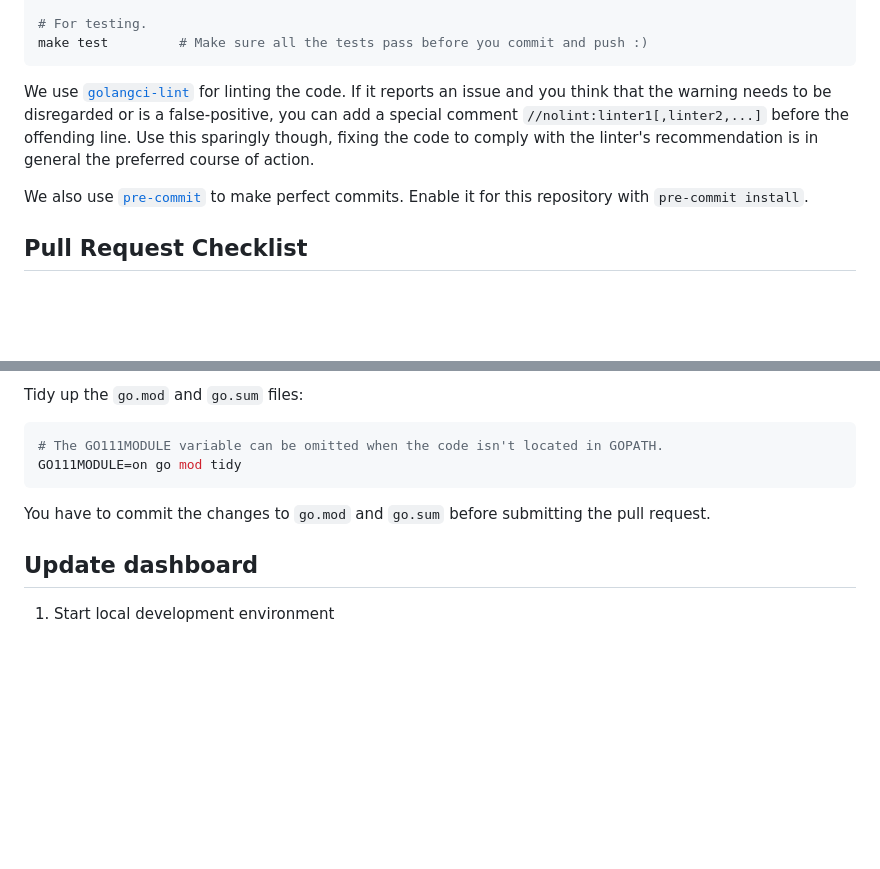
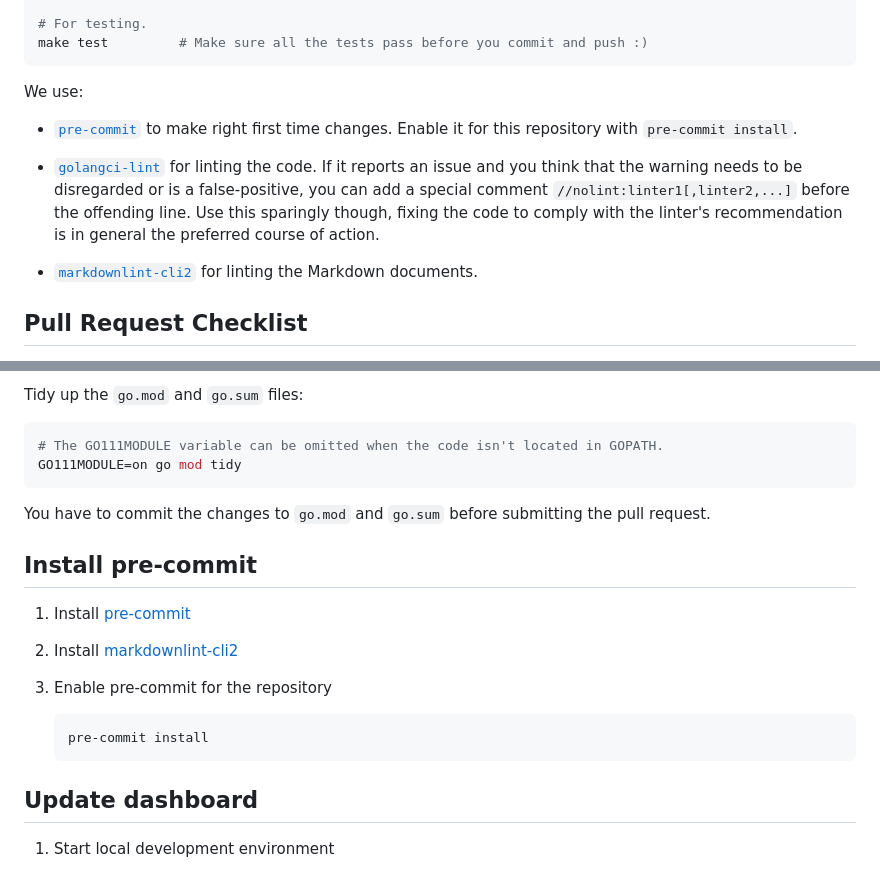
Before and after one commit to qonto/prometheus-rds-exporter, a Markdown page: CONTRIBUTING.md, 2 parts joined by grey strips. GitHub-like rendering; blank space fills up the shorter version.

````diff
--- a/CONTRIBUTING.md
+++ b/CONTRIBUTING.md
@@ -31,9 +31,13 @@ make build
 make test         # Make sure all the tests pass before you commit and push :)
 ```
 
-We use [`golangci-lint`](https://github.com/golangci/golangci-lint) for linting the code. If it reports an issue and you think that the warning needs to be disregarded or is a false-positive, you can add a special comment `//nolint:linter1[,linter2,...]` before the offending line. Use this sparingly though, fixing the code to comply with the linter's recommendation is in general the preferred course of action.
+We use:
 
-We also use [`pre-commit`](https://pre-commit.com) to make perfect commits. Enable it for this repository with `pre-commit install`.
+* [`pre-commit`](https://pre-commit.com) to make right first time changes. Enable it for this repository with `pre-commit install`.
+
+* [`golangci-lint`](https://github.com/golangci/golangci-lint) for linting the code. If it reports an issue and you think that the warning needs to be disregarded or is a false-positive, you can add a special comment `//nolint:linter1[,linter2,...]` before the offending line. Use this sparingly though, fixing the code to comply with the linter's recommendation is in general the preferred course of action.
+
+* [`markdownlint-cli2`](https://github.com/DavidAnson/markdownlint-cli2) for linting the Markdown documents.
 
 ## Pull Request Checklist
 
@@ -68,6 +72,18 @@ GO111MODULE=on go mod tidy
 
 You have to commit the changes to `go.mod` and `go.sum` before submitting the pull request.
 
+## Install pre-commit
+
+1. Install [pre-commit](https://pre-commit.com/)
+
+1. Install [markdownlint-cli2](https://github.com/DavidAnson/markdownlint-cli2)
+
+1. Enable pre-commit for the repository
+
+    ```bash
+    pre-commit install
+    ```
+
 ## Update dashboard
 
 1. Start local development environment
````
Also changed, not shown: README.md (+10 -9 lines), docs/screenshots/instance-details.png, docs/screenshots/instances-overview.png, docs/screenshots/rds-exporter.png, 8 other files.
